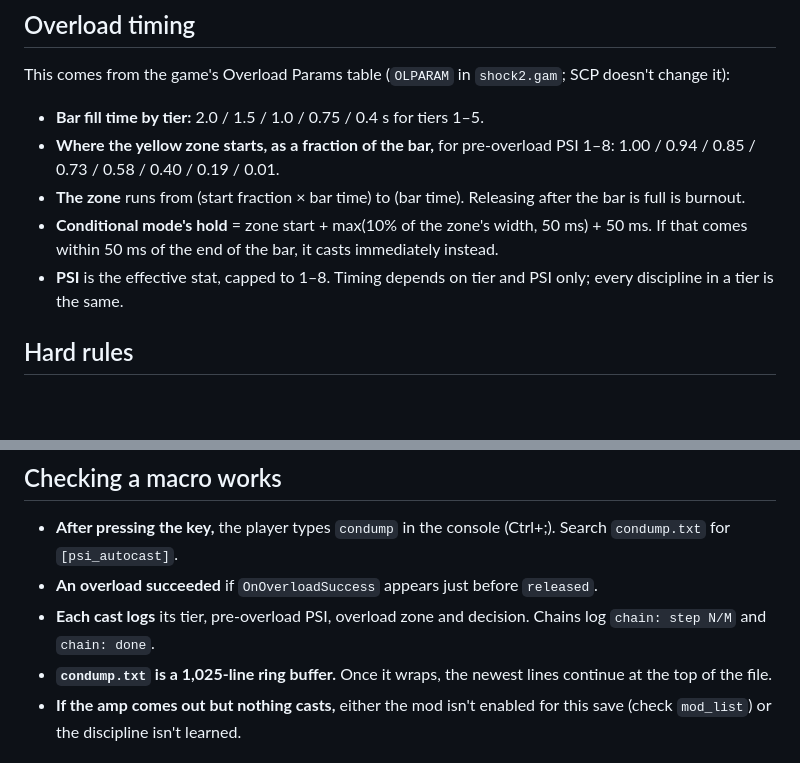
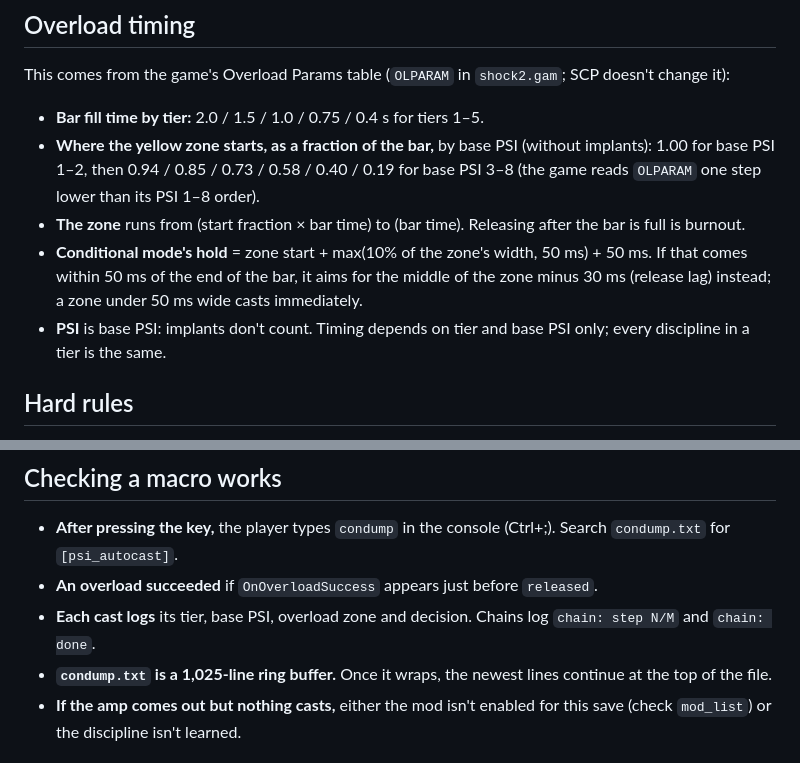
Before and after one commit to feygon/SS2PsiAutocast, a Markdown page: MACROS_FOR_CLAUDE.md, 2 parts joined by grey strips. GitHub-like rendering; blank space fills up the shorter version.

```diff
--- a/MACROS_FOR_CLAUDE.md
+++ b/MACROS_FOR_CLAUDE.md
@@ -117,10 +117,10 @@ summon_obj PsiChain
 
 This comes from the game's Overload Params table (`OLPARAM` in `shock2.gam`; SCP doesn't change it):
 - **Bar fill time by tier:** 2.0 / 1.5 / 1.0 / 0.75 / 0.4 s for tiers 1–5.
-- **Where the yellow zone starts, as a fraction of the bar,** for pre-overload PSI 1–8: 1.00 / 0.94 / 0.85 / 0.73 / 0.58 / 0.40 / 0.19 / 0.01.
+- **Where the yellow zone starts, as a fraction of the bar,** by base PSI (without implants): 1.00 for base PSI 1–2, then 0.94 / 0.85 / 0.73 / 0.58 / 0.40 / 0.19 for base PSI 3–8 (the game reads `OLPARAM` one step lower than its PSI 1–8 order).
 - **The zone** runs from (start fraction × bar time) to (bar time). Releasing after the bar is full is burnout.
-- **Conditional mode's hold** = zone start + max(10% of the zone's width, 50 ms) + 50 ms. If that comes within 50 ms of the end of the bar, it casts immediately instead.
-- **PSI** is the effective stat, capped to 1–8. Timing depends on tier and PSI only; every discipline in a tier is the same.
+- **Conditional mode's hold** = zone start + max(10% of the zone's width, 50 ms) + 50 ms. If that comes within 50 ms of the end of the bar, it aims for the middle of the zone minus 30 ms (release lag) instead; a zone under 50 ms wide casts immediately.
+- **PSI** is base PSI: implants don't count. Timing depends on tier and base PSI only; every discipline in a tier is the same.
 
 ## Hard rules
 
@@ -145,7 +145,7 @@ This comes from the game's Overload Params table (`OLPARAM` in `shock2.gam`; SCP
 
 - **After pressing the key,** the player types `condump` in the console (Ctrl+;). Search `condump.txt` for `[psi_autocast]`.
 - **An overload succeeded** if `OnOverloadSuccess` appears just before `released`.
-- **Each cast logs** its tier, pre-overload PSI, overload zone and decision. Chains log `chain: step N/M` and `chain: done`.
+- **Each cast logs** its tier, base PSI, overload zone and decision. Chains log `chain: step N/M` and `chain: done`.
 - **`condump.txt` is a 1,025-line ring buffer.** Once it wraps, the newest lines continue at the top of the file.
 - **If the amp comes out but nothing casts,** either the mod isn't enabled for this save (check `mod_list`) or the discipline isn't learned.
 
```
Also changed, not shown: README.md (+10 -10 lines), nexus/youtube_demo_script.md (+1 -1 lines).
